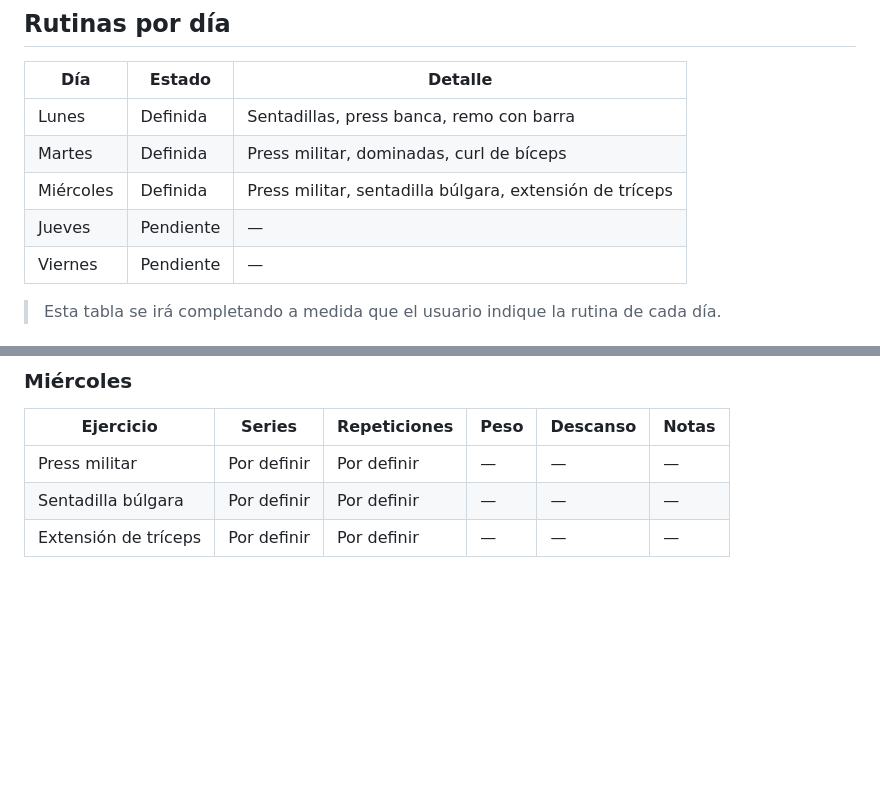
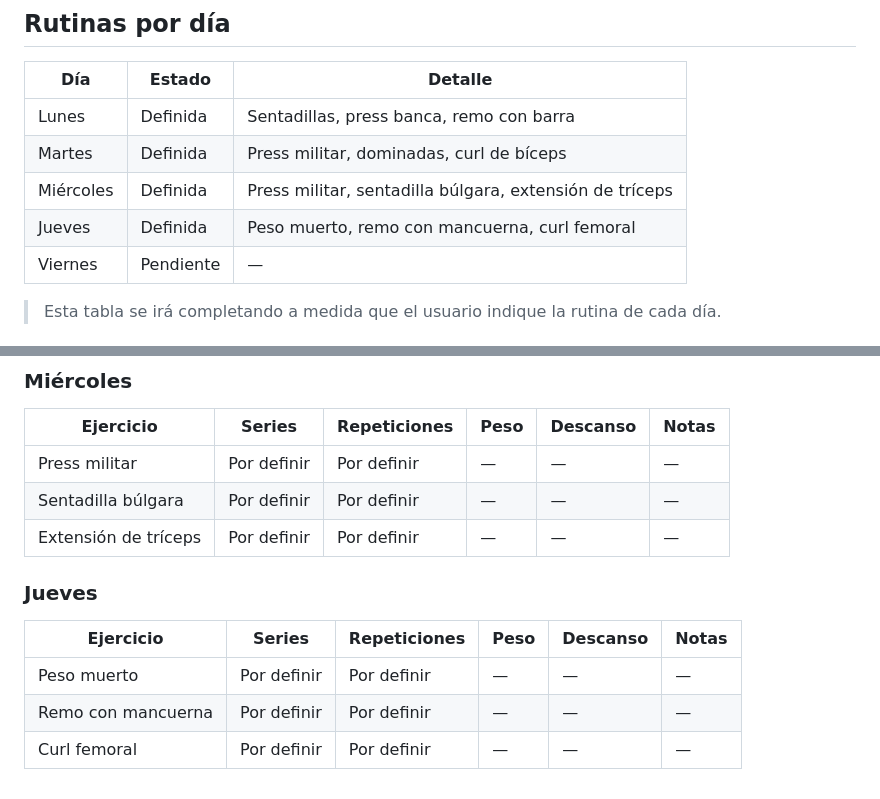
Before and after one commit to emarc123er-debug/Taller_grupal, a Markdown page: especificaciones/001-gimnasio-rutinas-semanales.md, 2 parts joined by grey strips. Drawn GitHub-style; blank space fills up the shorter version.

Commit message:
Agrega rutina del jueves a la especificación 001 (gimnasio)
Ejercicios: peso muerto, remo con mancuerna, curl femoral.

```diff
--- a/especificaciones/001-gimnasio-rutinas-semanales.md
+++ b/especificaciones/001-gimnasio-rutinas-semanales.md
@@ -56,7 +56,7 @@ entrenamiento le toca cada día.
 | Lunes | Definida | Sentadillas, press banca, remo con barra |
 | Martes | Definida | Press militar, dominadas, curl de bíceps |
 | Miércoles | Definida | Press militar, sentadilla búlgara, extensión de tríceps |
-| Jueves | Pendiente | — |
+| Jueves | Definida | Peso muerto, remo con mancuerna, curl femoral |
 | Viernes | Pendiente | — |
 
 > Esta tabla se irá completando a medida que el usuario indique la rutina de cada día.
@@ -84,3 +84,11 @@ entrenamiento le toca cada día.
 | Press militar | Por definir | Por definir | — | — | — |
 | Sentadilla búlgara | Por definir | Por definir | — | — | — |
 | Extensión de tríceps | Por definir | Por definir | — | — | — |
+
+### Jueves
+
+| Ejercicio | Series | Repeticiones | Peso | Descanso | Notas |
+|---|---|---|---|---|---|
+| Peso muerto | Por definir | Por definir | — | — | — |
+| Remo con mancuerna | Por definir | Por definir | — | — | — |
+| Curl femoral | Por definir | Por definir | — | — | — |
```
